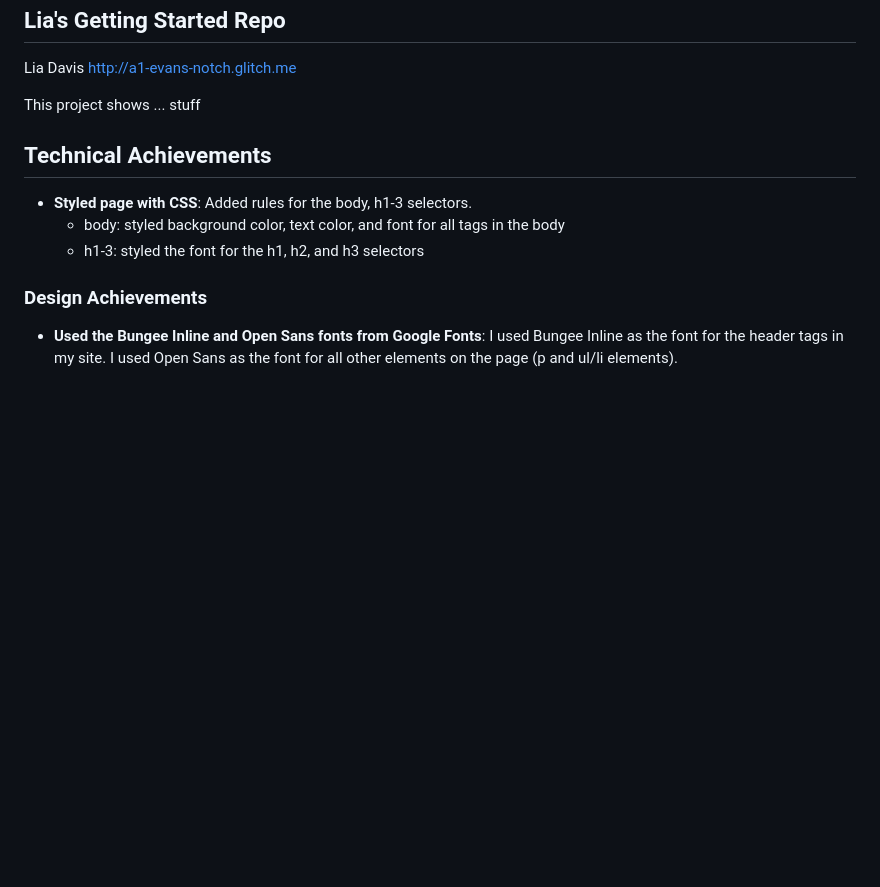
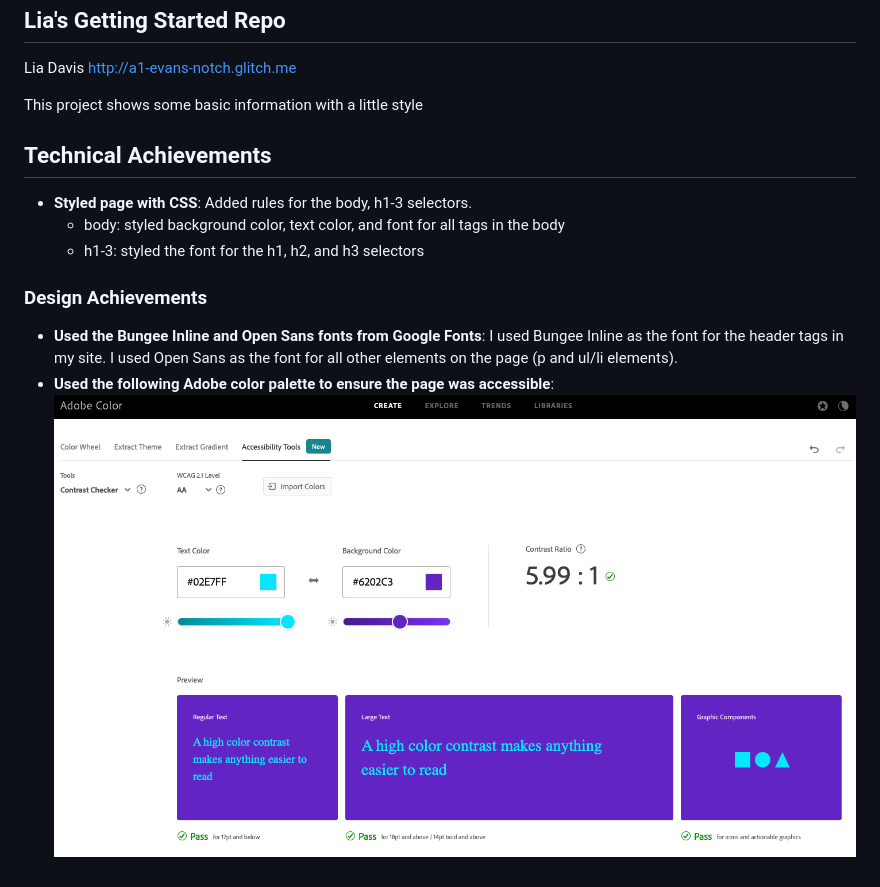
Before and after one commit to cs4241-21a/a1-gettingstarted, a Markdown page: README.md, the part around the change. Rendered like a GitHub page; pictures changed too: adobe.png (added); blank space fills up the shorter version.

Commit message:
Finish assignment 1, update server.js, make css stylesheet

```diff
--- a/README.md
+++ b/README.md
@@ -4,7 +4,7 @@ Lia's Getting Started Repo
 Lia Davis
 http://a1-evans-notch.glitch.me
 
-This project shows ... stuff
+This project shows some basic information with a little style
 
 ## Technical Achievements
 - **Styled page with CSS**: Added rules for the body, h1-3 selectors.
@@ -13,3 +13,5 @@ This project shows ... stuff
 
 ### Design Achievements
 - **Used the Bungee Inline and Open Sans fonts from Google Fonts**: I used Bungee Inline as the font for the header tags in my site. I used Open Sans as the font for all other elements on the page (p and ul/li elements).
+- **Used the following Adobe color palette to ensure the page was accessible**:
+![Adobe Gradiant](adobe.png)
```
Also changed, not shown: 5 other files.
